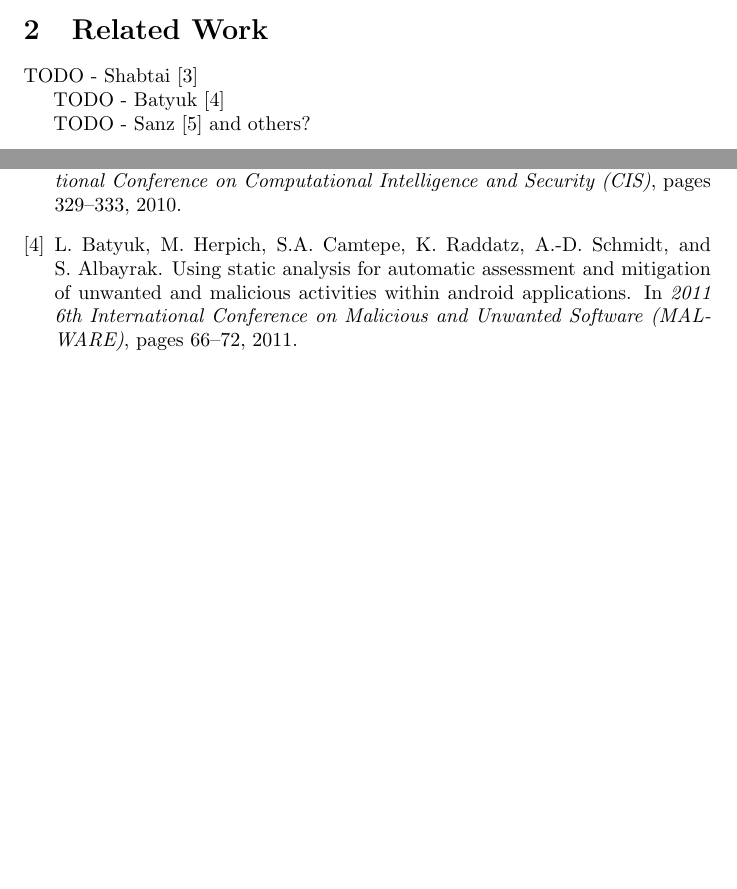
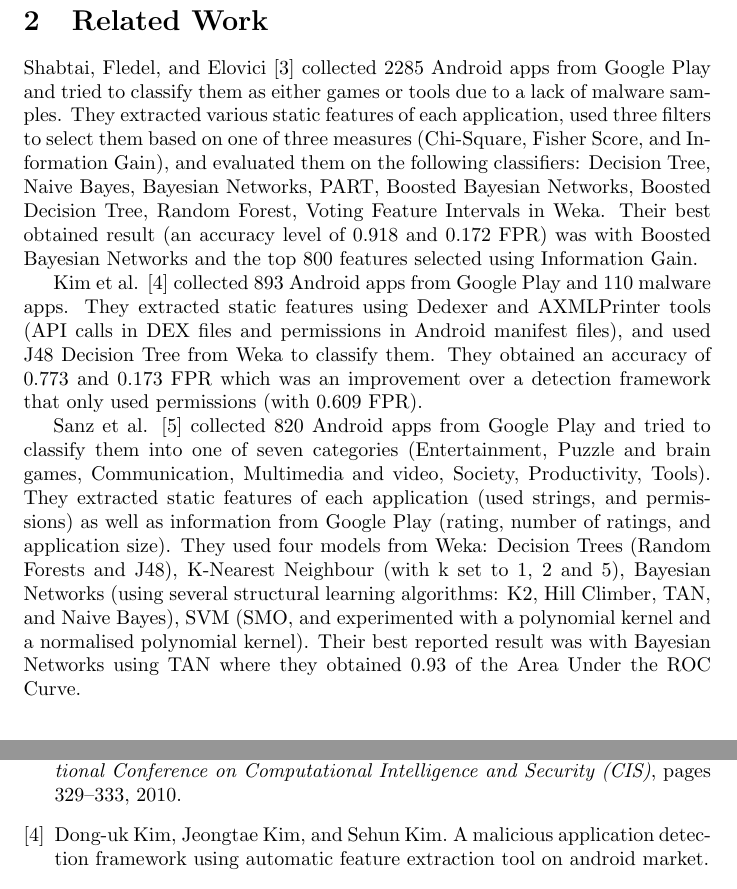
Before and after one commit to lispc/COMP8502, a LaTeX document (report/report.tex, which reads report/sections/introduction.tex): two parts of pages 2 and 3 of 4 before the commit and two parts of pages 3 and 4 of 4 after it, joined at a grey line, cut so that both start at the same text, the shorter picture padded with empty space. Compiled offline with pdfLaTeX.

Commit message:
drafted a related work section

```diff
--- a/report/sections/introduction.tex
+++ b/report/sections/introduction.tex
@@ -8,8 +8,8 @@ In this project, we collected a sample of 1840 Android applications (283 malware
 The rest of this report is organised as follows. Section 2 briefly overviews recent research that inspired this project. Section 3 describes the collected dataset, extracted features, and our experimental approach. Section 4 presents our results. Section 5 discusses limitations of this project and potential improvements. Section 6 summarises the overall report.
 
 \section{Related Work}
-TODO - Shabtai \cite{shabtai_2010}
+Shabtai, Fledel, and Elovici \cite{shabtai_2010} collected 2285 Android apps from Google Play and tried to classify them as either games or tools due to a lack of malware samples. They extracted various static features of each application, used three filters to select them based on one of three measures (Chi-Square, Fisher Score, and Information Gain), and evaluated them on the following classifiers: Decision Tree, Naive Bayes, Bayesian Networks, PART, Boosted Bayesian Networks, Boosted Decision Tree, Random Forest, Voting Feature Intervals in Weka. Their best obtained result (an accuracy level of 0.918 and 0.172 FPR) was with Boosted Bayesian Networks and the top 800 features selected using Information Gain.
 
-TODO - Batyuk \cite{batyuk_2011}
+Kim et al. \cite{kim_malicious} collected 893 Android apps from Google Play and 110 malware apps. They extracted static features using Dedexer and AXMLPrinter tools (API calls in DEX files and permissions in Android manifest files), and used J48 Decision Tree from Weka to classify them. They obtained an accuracy of 0.773 and 0.173 FPR which was an improvement over a detection framework that only used permissions (with 0.609 FPR).
 
-TODO - Sanz \cite{sanz_2012} and others?
+Sanz et al. \cite{sanz_2012} collected 820 Android apps from Google Play and tried to classify them into one of seven categories (Entertainment, Puzzle and brain games, Communication, Multimedia and video, Society, Productivity, Tools). They extracted static features of each application (used strings, and permissions) as well as information from Google Play (rating, number of ratings, and application size). They used four models from Weka: Decision Trees (Random Forests and J48), K-Nearest Neighbour (with k set to 1, 2 and 5), Bayesian Networks (using several structural learning algorithms: K2, Hill Climber, TAN, and Naive Bayes), SVM (SMO, and experimented with a polynomial kernel and a normalised polynomial kernel). Their best reported result was with Bayesian Networks using TAN where they obtained 0.93 of the Area Under the ROC Curve.
```
